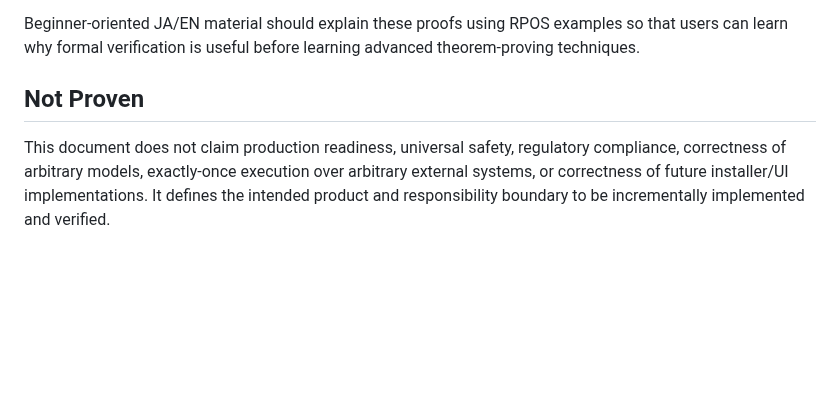
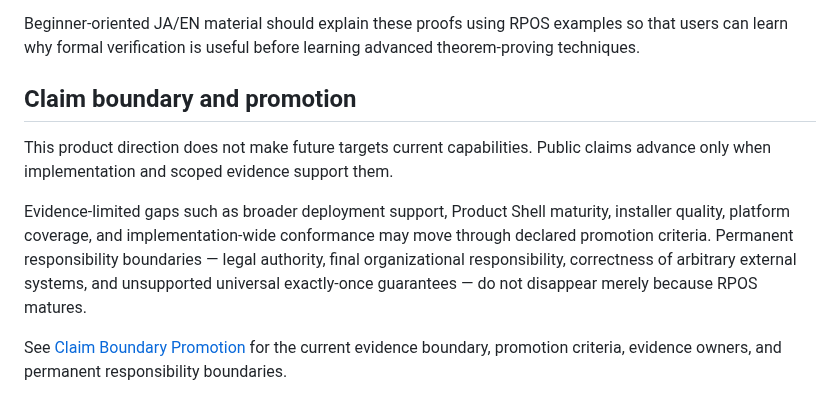
Before and after one commit to YutoriKomeiji/responsibility-pathway-os, a Markdown page: docs/en/operational-product-experience.md, the part around one of its changes. Drawn GitHub-style; blank space fills up the shorter version.

```diff
--- a/docs/en/operational-product-experience.md
+++ b/docs/en/operational-product-experience.md
@@ -151,6 +202,10 @@ Initial product-relevant theorem themes:
 
 Beginner-oriented JA/EN material should explain these proofs using RPOS examples so that users can learn why formal verification is useful before learning advanced theorem-proving techniques.
 
-## Not Proven
+## Claim boundary and promotion
 
-This document does not claim production readiness, universal safety, regulatory compliance, correctness of arbitrary models, exactly-once execution over arbitrary external systems, or correctness of future installer/UI implementations. It defines the intended product and responsibility boundary to be incrementally implemented and verified.
+This product direction does not make future targets current capabilities. Public claims advance only when implementation and scoped evidence support them.
+
+Evidence-limited gaps such as broader deployment support, Product Shell maturity, installer quality, platform coverage, and implementation-wide conformance may move through declared promotion criteria. Permanent responsibility boundaries — legal authority, final organizational responsibility, correctness of arbitrary external systems, and unsupported universal exactly-once guarantees — do not disappear merely because RPOS matures.
+
+See [Claim Boundary Promotion](claim-boundary-promotion.md) for the current evidence boundary, promotion criteria, evidence owners, and permanent responsibility boundaries.
```
Also changed, not shown: other parts of docs/en/operational-product-experience.md (+53 -2 lines).
